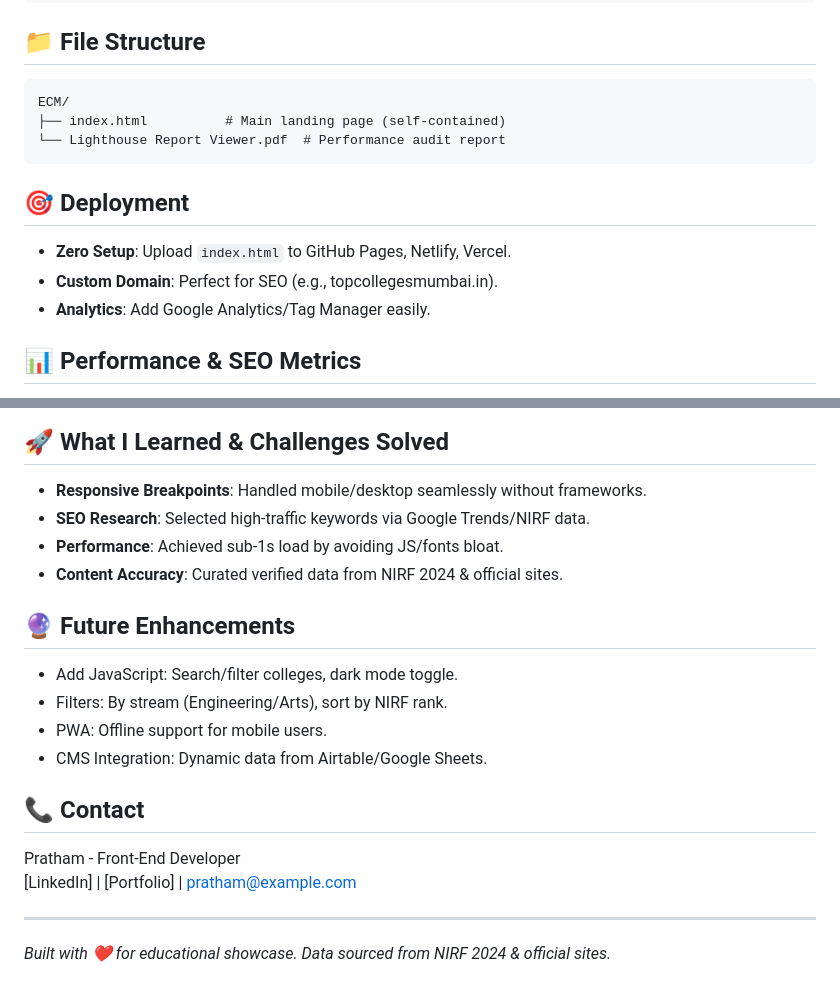
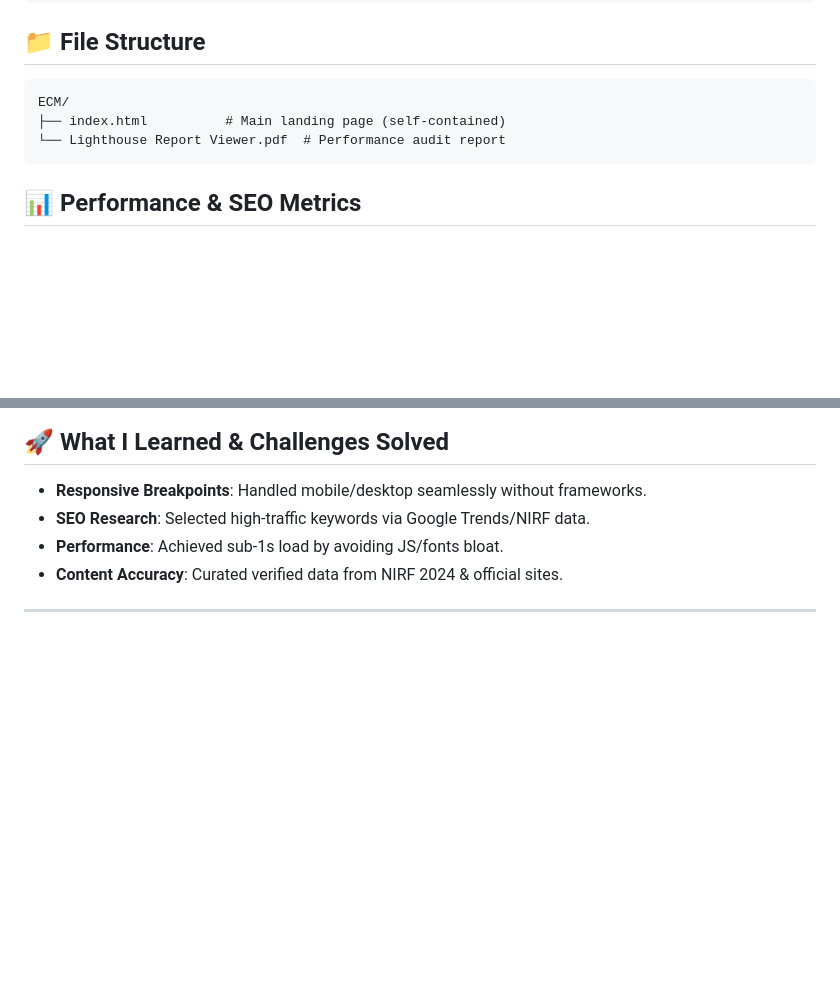
Before and after one commit to prathamm2506/seo_project, a Markdown page: README.md, 2 parts joined by grey strips. Rendered like a GitHub page; blank space fills up the shorter version.

Commit message:
Update README
Removed deployment instructions, future enhancements, and contact information from the README.

````diff
--- a/README.md
+++ b/README.md
@@ -58,11 +58,6 @@ ECM/
 └── Lighthouse Report Viewer.pdf  # Performance audit report
 ```
 
-## 🎯 Deployment
-- **Zero Setup**: Upload `index.html` to GitHub Pages, Netlify, Vercel.
-- **Custom Domain**: Perfect for SEO (e.g., topcollegesmumbai.in).
-- **Analytics**: Add Google Analytics/Tag Manager easily.
-
 ## 📊 Performance & SEO Metrics
 - **Estimated Lighthouse Scores** (from PDF report): 95+ Performance, 100 Accessibility, 100 Best Practices.
 - **SEO Targets**: Ranks for \"top colleges in Mumbai 2024\", \"best engineering colleges Mumbai\".
@@ -74,16 +69,6 @@ ECM/
 - **Performance**: Achieved sub-1s load by avoiding JS/fonts bloat.
 - **Content Accuracy**: Curated verified data from NIRF 2024 & official sites.
 
-## 🔮 Future Enhancements
-- Add JavaScript: Search/filter colleges, dark mode toggle.
-- Filters: By stream (Engineering/Arts), sort by NIRF rank.
-- PWA: Offline support for mobile users.
-- CMS Integration: Dynamic data from Airtable/Google Sheets.
 
-## 📞 Contact
-Pratham - Front-End Developer
-[LinkedIn] \| [Portfolio] \| pratham@example.com
 
 ---
-
-*Built with ❤️ for educational showcase. Data sourced from NIRF 2024 & official sites.*
````
